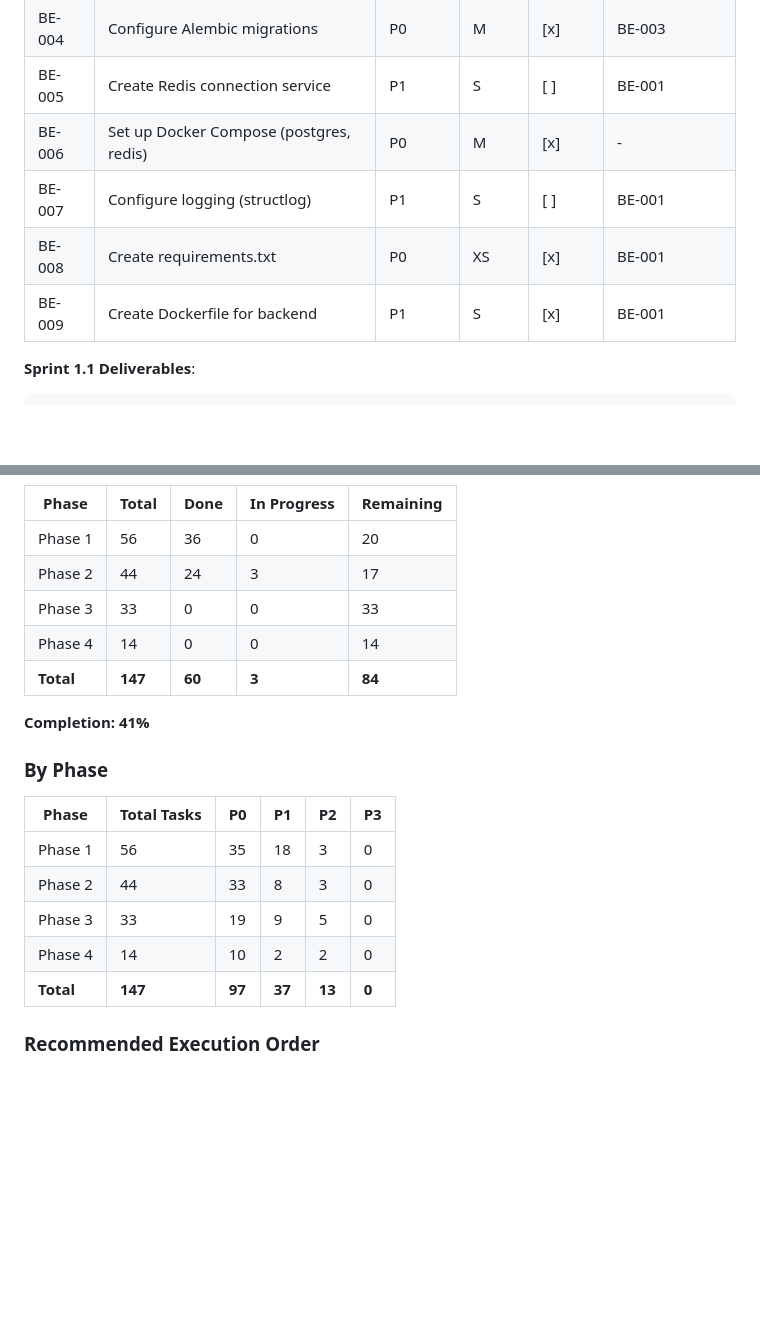
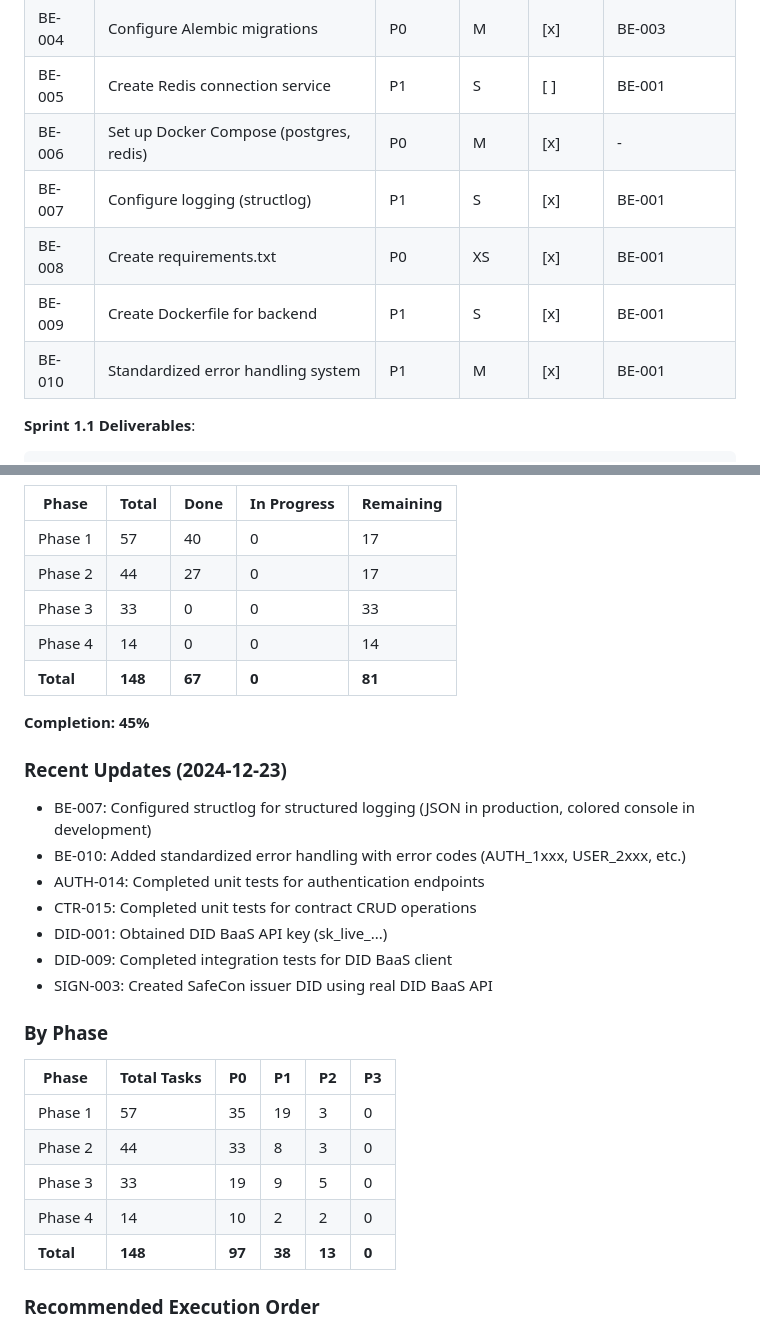
Before and after one commit to loganko83/law, a Markdown page: .speckit/tasks.md, 2 parts joined by grey strips. Rendered like a GitHub page; blank space fills up the shorter version.

Commit message:
docs: Update tasks.md with latest progress (45% complete)
Completed tasks:
- BE-007: structlog logging configuration
- BE-010: Standardized error handling system (new)
- AUTH-014: Unit tests for auth endpoints
- CTR-015: Unit tests for contract CRUD
- DID-001: Obtained DID BaaS API key
- DID-009: Integration tests for DID BaaS
- SIGN-003: Created SafeCon issuer DID

Progress: 67/148 tasks (45%)

🤖 Generated with [Claude Code](https://claude.com/claude-code)

Co-Authored-By: Claude Opus 4.5 <noreply@anthropic.com>

````diff
--- a/.speckit/tasks.md
+++ b/.speckit/tasks.md
@@ -29,9 +29,10 @@ Each task includes priority, effort estimate, and dependencies.
 | BE-004 | Configure Alembic migrations | P0 | M | [x] | BE-003 |
 | BE-005 | Create Redis connection service | P1 | S | [ ] | BE-001 |
 | BE-006 | Set up Docker Compose (postgres, redis) | P0 | M | [x] | - |
-| BE-007 | Configure logging (structlog) | P1 | S | [ ] | BE-001 |
+| BE-007 | Configure logging (structlog) | P1 | S | [x] | BE-001 |
 | BE-008 | Create requirements.txt | P0 | XS | [x] | BE-001 |
 | BE-009 | Create Dockerfile for backend | P1 | S | [x] | BE-001 |
+| BE-010 | Standardized error handling system | P1 | M | [x] | BE-001 |
 
 **Sprint 1.1 Deliverables**:
 ```bash
@@ -423,23 +424,32 @@ backend/templates/certificate.html
 
 | Phase | Total | Done | In Progress | Remaining |
 |-------|-------|------|-------------|-----------|
-| Phase 1 | 56 | 36 | 0 | 20 |
-| Phase 2 | 44 | 24 | 3 | 17 |
+| Phase 1 | 57 | 40 | 0 | 17 |
+| Phase 2 | 44 | 27 | 0 | 17 |
 | Phase 3 | 33 | 0 | 0 | 33 |
 | Phase 4 | 14 | 0 | 0 | 14 |
-| **Total** | **147** | **60** | **3** | **84** |
+| **Total** | **148** | **67** | **0** | **81** |
 
-**Completion: 41%**
+**Completion: 45%**
+
+### Recent Updates (2024-12-23)
+- BE-007: Configured structlog for structured logging (JSON in production, colored console in development)
+- BE-010: Added standardized error handling with error codes (AUTH_1xxx, USER_2xxx, etc.)
+- AUTH-014: Completed unit tests for authentication endpoints
+- CTR-015: Completed unit tests for contract CRUD operations
+- DID-001: Obtained DID BaaS API key (sk_live_...)
+- DID-009: Completed integration tests for DID BaaS client
+- SIGN-003: Created SafeCon issuer DID using real DID BaaS API
 
 ### By Phase
 
 | Phase | Total Tasks | P0 | P1 | P2 | P3 |
 |-------|-------------|----|----|----|----|
-| Phase 1 | 56 | 35 | 18 | 3 | 0 |
+| Phase 1 | 57 | 35 | 19 | 3 | 0 |
 | Phase 2 | 44 | 33 | 8 | 3 | 0 |
 | Phase 3 | 33 | 19 | 9 | 5 | 0 |
 | Phase 4 | 14 | 10 | 2 | 2 | 0 |
-| **Total** | **147** | **97** | **37** | **13** | **0** |
+| **Total** | **148** | **97** | **38** | **13** | **0** |
 
 ### Recommended Execution Order
 
````
Also changed, not shown: other parts of .speckit/tasks.md (+6 -6 lines).
